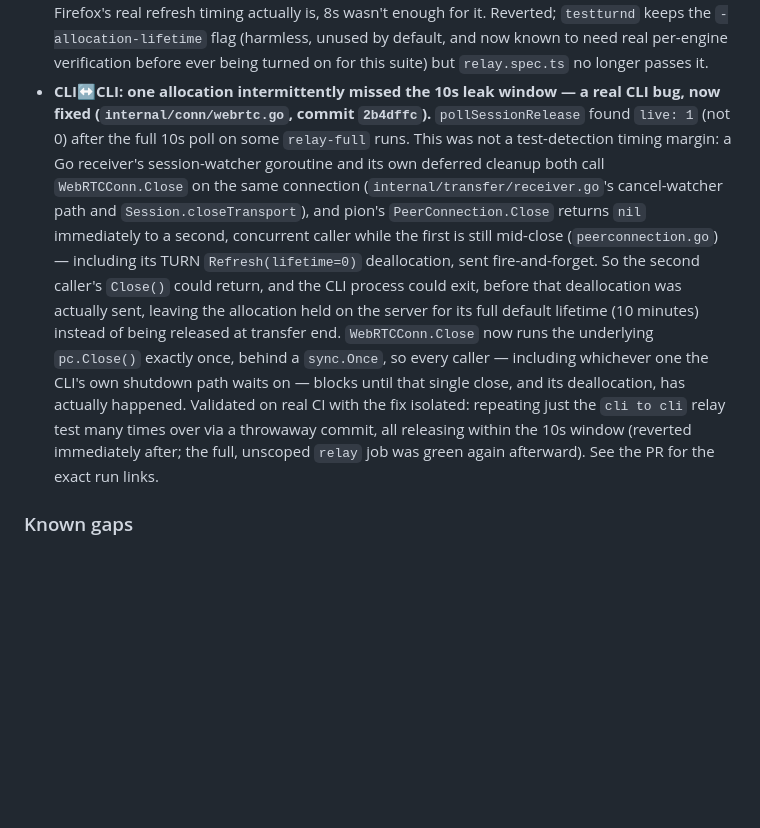
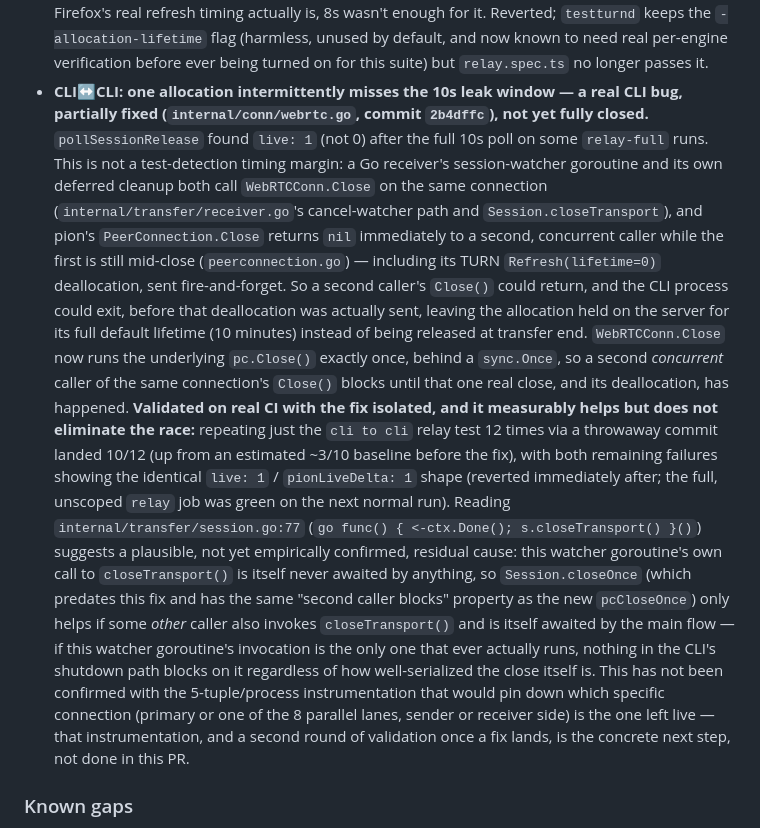
Before and after one commit to zyno-io/sp2p, a Markdown page: docs/testing.md, the part around the change. Rendered like a GitHub page; blank space fills up the shorter version.

Commit message:
Correct docs/CHANGELOG: 2b4dffc helps but does not fully fix the leak
The repeat-12 validation landed 10/12, not 12/12: 2b4dffc measurably
reduces the CLI<->CLI leak-window race (from an estimated ~3/10 baseline)
but does not eliminate it. Both remaining failures showed the identical
live:1/pionLiveDelta:1 signature as before the fix.

Corrects docs/testing.md's "Known rough edges" entry and CHANGELOG.md's
Unreleased section, which the previous commit wrote before this result
was in -- removes the premature "now fixed" and "no longer leave...
held" claims. Adds a plausible, NOT yet empirically confirmed lead from
reading internal/transfer/session.go:77's unawaited watcher goroutine
(closeTransport() called from `go func() { <-ctx.Done(); ... }()`,
itself never joined by anything) as a likely residual cause distinct
from the specific double-close race 2b4dffc addresses -- flagged for
further investigation with the 5-tuple/process instrumentation, not
confirmed or fixed here.

Co-Authored-By: Claude Opus 5.5 <noreply@anthropic.com>

```diff
--- a/docs/testing.md
+++ b/docs/testing.md
@@ -1035,29 +1035,45 @@ the underlying race isn't specific to the larger `relay-full` job).
   `-allocation-lifetime` flag (harmless, unused by default, and now known
   to need real per-engine verification before ever being turned on for
   this suite) but `relay.spec.ts` no longer passes it.
-- **CLI↔CLI: one allocation intermittently missed the 10s leak window —
-  a real CLI bug, now fixed (`internal/conn/webrtc.go`, commit
-  `2b4dffc`).** `pollSessionRelease` found `live: 1` (not 0) after the
-  full 10s poll on some `relay-full` runs. This was not a test-detection
-  timing margin: a Go receiver's session-watcher goroutine and its own
-  deferred cleanup both call `WebRTCConn.Close` on the same connection
-  (`internal/transfer/receiver.go`'s cancel-watcher path and
+- **CLI↔CLI: one allocation intermittently misses the 10s leak window —
+  a real CLI bug, partially fixed (`internal/conn/webrtc.go`, commit
+  `2b4dffc`), not yet fully closed.** `pollSessionRelease` found `live: 1`
+  (not 0) after the full 10s poll on some `relay-full` runs. This is not a
+  test-detection timing margin: a Go receiver's session-watcher goroutine
+  and its own deferred cleanup both call `WebRTCConn.Close` on the same
+  connection (`internal/transfer/receiver.go`'s cancel-watcher path and
   `Session.closeTransport`), and pion's `PeerConnection.Close` returns
   `nil` immediately to a second, concurrent caller while the first is
   still mid-close (`peerconnection.go`) — including its TURN
-  `Refresh(lifetime=0)` deallocation, sent fire-and-forget. So the second
+  `Refresh(lifetime=0)` deallocation, sent fire-and-forget. So a second
   caller's `Close()` could return, and the CLI process could exit, before
   that deallocation was actually sent, leaving the allocation held on the
   server for its full default lifetime (10 minutes) instead of being
   released at transfer end. `WebRTCConn.Close` now runs the underlying
-  `pc.Close()` exactly once, behind a `sync.Once`, so every caller —
-  including whichever one the CLI's own shutdown path waits on — blocks
-  until that single close, and its deallocation, has actually happened.
-  Validated on real CI with the fix isolated: repeating just the
-  `cli to cli` relay test many times over via a throwaway commit, all
-  releasing within the 10s window (reverted immediately after; the full,
-  unscoped `relay` job was green again afterward). See the PR for the
-  exact run links.
+  `pc.Close()` exactly once, behind a `sync.Once`, so a second *concurrent*
+  caller of the same connection's `Close()` blocks until that one real
+  close, and its deallocation, has happened.
+  **Validated on real CI with the fix isolated, and it measurably helps
+  but does not eliminate the race:** repeating just the `cli to cli` relay
+  test 12 times via a throwaway commit landed 10/12 (up from an estimated
+  ~3/10 baseline before the fix), with both remaining failures showing the
+  identical `live: 1` / `pionLiveDelta: 1` shape (reverted immediately
+  after; the full, unscoped `relay` job was green on the next normal run).
+  Reading `internal/transfer/session.go:77`
+  (`go func() { <-ctx.Done(); s.closeTransport() }()`) suggests a
+  plausible, not yet empirically confirmed, residual cause: this watcher
+  goroutine's own call to `closeTransport()` is itself never awaited by
+  anything, so `Session.closeOnce` (which predates this fix and has the
+  same "second caller blocks" property as the new `pcCloseOnce`) only
+  helps if some *other* caller also invokes `closeTransport()` and is
+  itself awaited by the main flow — if this watcher goroutine's invocation
+  is the only one that ever actually runs, nothing in the CLI's shutdown
+  path blocks on it regardless of how well-serialized the close itself is.
+  This has not been confirmed with the 5-tuple/process instrumentation
+  that would pin down which specific connection (primary or one of the 8
+  parallel lanes, sender or receiver side) is the one left live — that
+  instrumentation, and a second round of validation once a fix lands, is
+  the concrete next step, not done in this PR.
 
 ### Known gaps
 
```
Also changed, not shown: CHANGELOG.md (+1 -5 lines).
